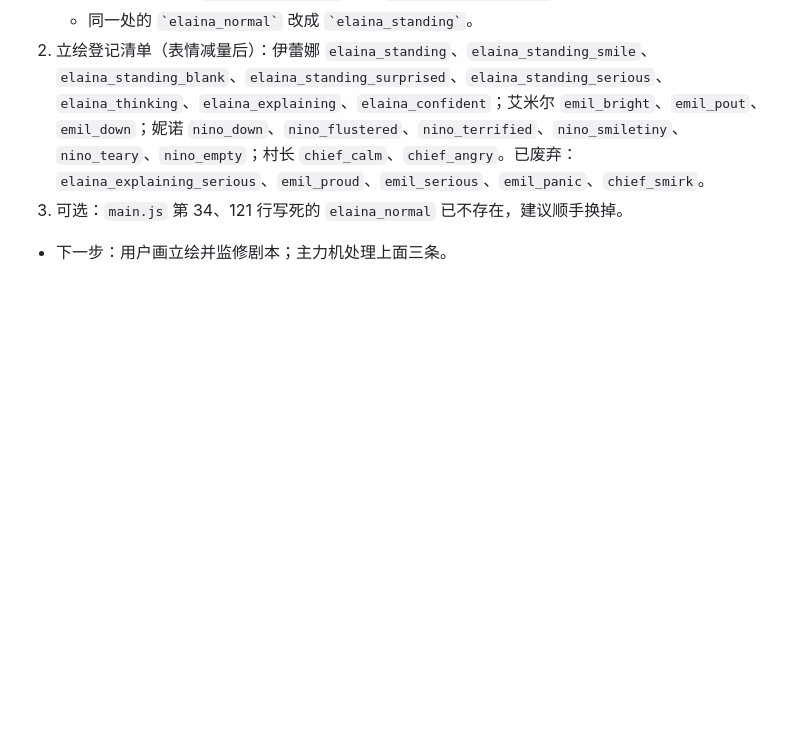
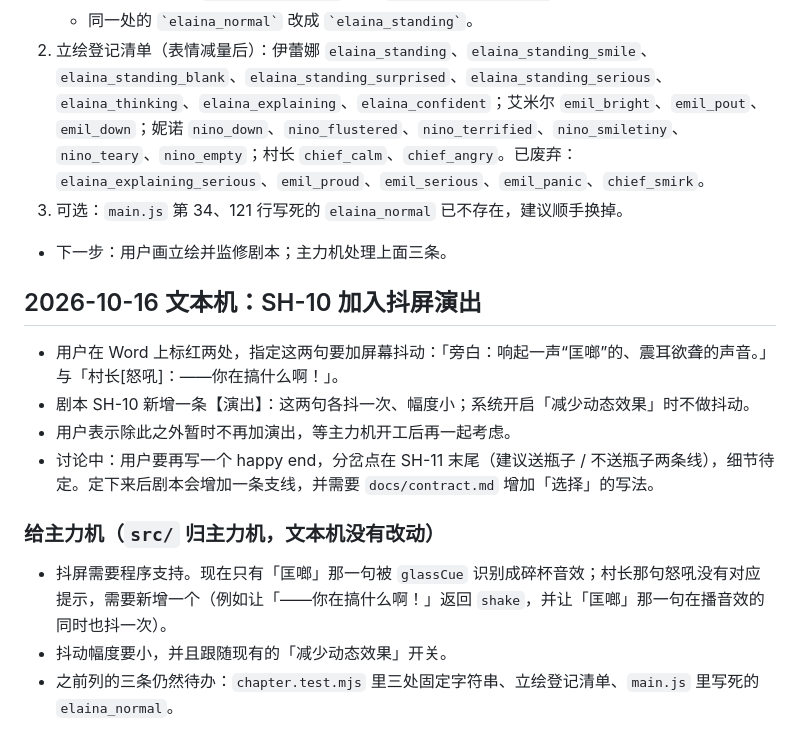
Before and after one commit to zymyln/my-game, a Markdown page: docs/state.md, the part around the change. GitHub-like rendering; blank space fills up the shorter version.

Commit message:
docs: 记录 SH-10 抖屏需求与待办的 happy end

```diff
--- a/docs/state.md
+++ b/docs/state.md
@@ -159,3 +159,18 @@
 2. 立绘登记清单（表情减量后）：伊蕾娜 `elaina_standing`、`elaina_standing_smile`、`elaina_standing_blank`、`elaina_standing_surprised`、`elaina_standing_serious`、`elaina_thinking`、`elaina_explaining`、`elaina_confident`；艾米尔 `emil_bright`、`emil_pout`、`emil_down`；妮诺 `nino_down`、`nino_flustered`、`nino_terrified`、`nino_smiletiny`、`nino_teary`、`nino_empty`；村长 `chief_calm`、`chief_angry`。已废弃：`elaina_explaining_serious`、`emil_proud`、`emil_serious`、`emil_panic`、`chief_smirk`。
 3. 可选：`main.js` 第 34、121 行写死的 `elaina_normal` 已不存在，建议顺手换掉。
 - 下一步：用户画立绘并监修剧本；主力机处理上面三条。
+
+
+
+## 2026-10-16 文本机：SH-10 加入抖屏演出
+
+- 用户在 Word 上标红两处，指定这两句要加屏幕抖动：「旁白：响起一声“匡啷”的、震耳欲聋的声音。」与「村长[怒吼]：——你在搞什么啊！」。
+- 剧本 SH-10 新增一条【演出】：这两句各抖一次、幅度小；系统开启「减少动态效果」时不做抖动。
+- 用户表示除此之外暂时不再加演出，等主力机开工后再一起考虑。
+- 讨论中：用户要再写一个 happy end，分岔点在 SH-11 末尾（建议送瓶子 / 不送瓶子两条线），细节待定。定下来后剧本会增加一条支线，并需要 `docs/contract.md` 增加「选择」的写法。
+
+### 给主力机（`src/` 归主力机，文本机没有改动）
+
+- 抖屏需要程序支持。现在只有「匡啷」那一句被 `glassCue` 识别成碎杯音效；村长那句怒吼没有对应提示，需要新增一个（例如让「——你在搞什么啊！」返回 `shake`，并让「匡啷」那一句在播音效的同时也抖一次）。
+- 抖动幅度要小，并且跟随现有的「减少动态效果」开关。
+- 之前列的三条仍然待办：`chapter.test.mjs` 里三处固定字符串、立绘登记清单、`main.js` 里写死的 `elaina_normal`。
```
